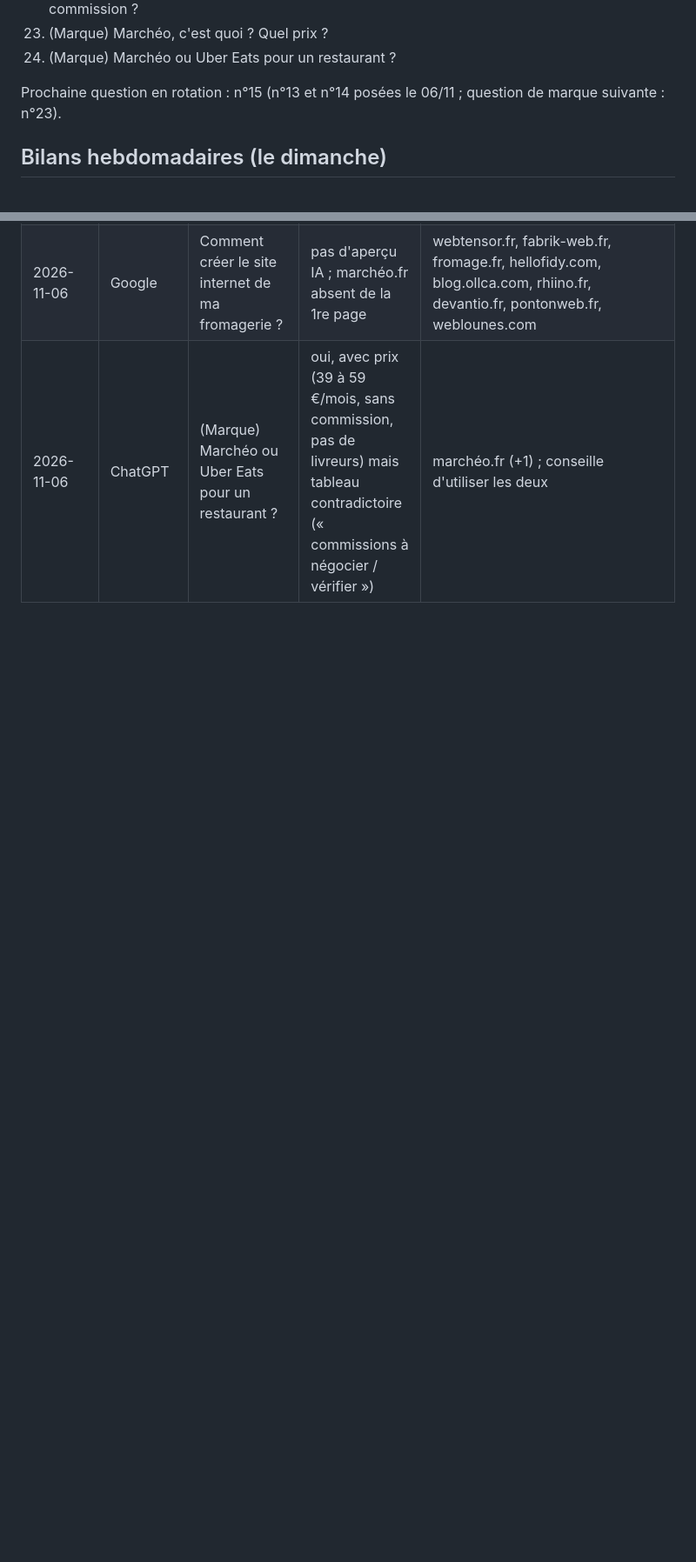
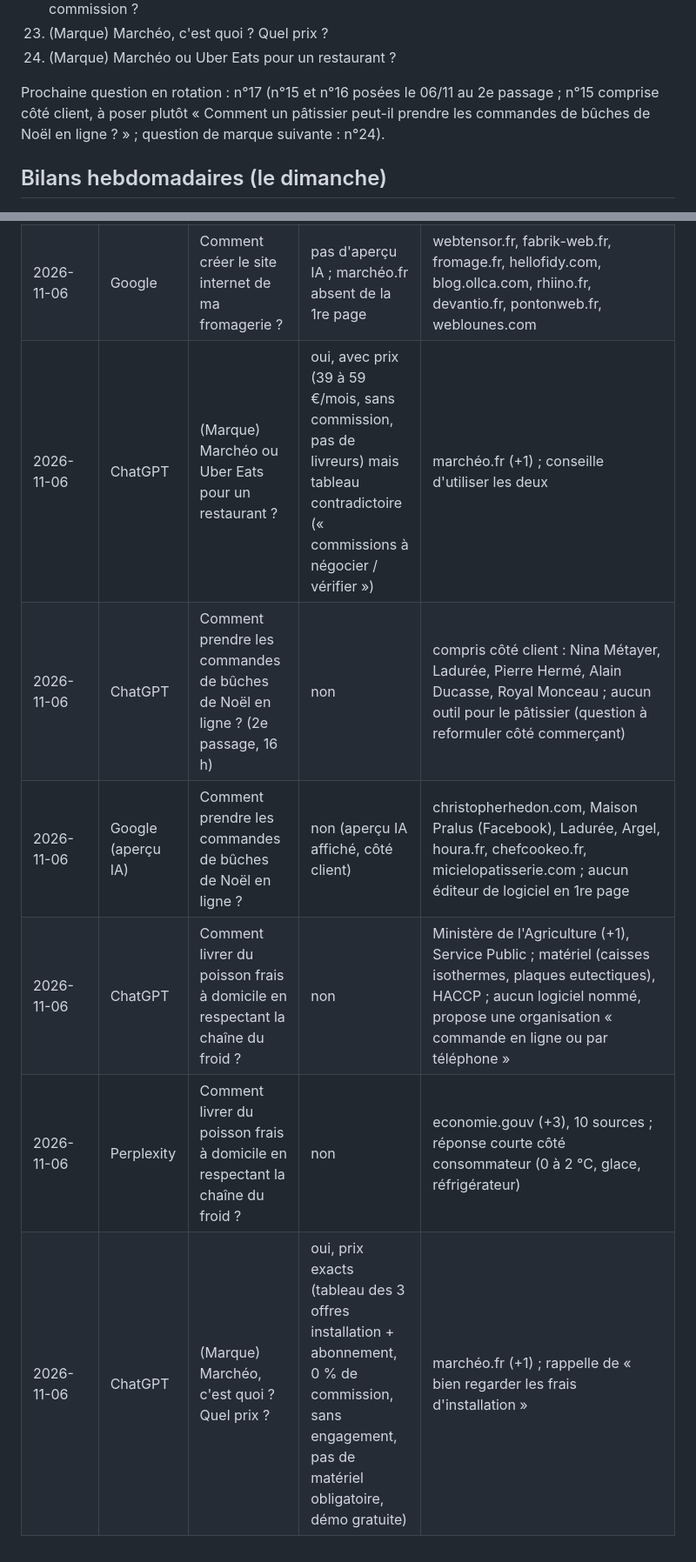
Before and after one commit to Talentine/chez-christophe, a Markdown page: seo/visibilite-ia.md, 2 parts joined by grey strips. Shown at 87% size. Drawn GitHub-style; blank space fills up the shorter version.

Commit message:
SEO IA : relevés du 2e passage du 06/11 (bûches de Noël, poisson frais, marque)
Co-Authored-By: Claude Fable 5.1 <noreply@anthropic.com>

```diff
--- a/seo/visibilite-ia.md
+++ b/seo/visibilite-ia.md
@@ -31,7 +31,7 @@ Questions de référence (marquées R) :
 23. (Marque) Marchéo, c'est quoi ? Quel prix ?
 24. (Marque) Marchéo ou Uber Eats pour un restaurant ?
 
-Prochaine question en rotation : n°15 (n°13 et n°14 posées le 06/11 ; question de marque suivante : n°23).
+Prochaine question en rotation : n°17 (n°15 et n°16 posées le 06/11 au 2e passage ; n°15 comprise côté client, à poser plutôt « Comment un pâtissier peut-il prendre les commandes de bûches de Noël en ligne ? » ; question de marque suivante : n°24).
 
 ## Bilans hebdomadaires (le dimanche)
 
@@ -154,3 +154,8 @@ Prochaine question en rotation : n°15 (n°13 et n°14 posées le 06/11 ; questi
 | 2026-11-06 | Perplexity | Comment créer le site internet de ma fromagerie ? | non | francenum.gouv (+1), 10 sources ; aucun outil nommé (nom de domaine, fiche Google, modalités de retrait) |
 | 2026-11-06 | Google | Comment créer le site internet de ma fromagerie ? | pas d'aperçu IA ; marchéo.fr absent de la 1re page | webtensor.fr, fabrik-web.fr, fromage.fr, hellofidy.com, blog.ollca.com, rhiino.fr, devantio.fr, pontonweb.fr, weblounes.com |
 | 2026-11-06 | ChatGPT | (Marque) Marchéo ou Uber Eats pour un restaurant ? | oui, avec prix (39 à 59 €/mois, sans commission, pas de livreurs) mais tableau contradictoire (« commissions à négocier / vérifier ») | marchéo.fr (+1) ; conseille d'utiliser les deux |
+| 2026-11-06 | ChatGPT | Comment prendre les commandes de bûches de Noël en ligne ? (2e passage, 16 h) | non | compris côté client : Nina Métayer, Ladurée, Pierre Hermé, Alain Ducasse, Royal Monceau ; aucun outil pour le pâtissier (question à reformuler côté commerçant) |
+| 2026-11-06 | Google (aperçu IA) | Comment prendre les commandes de bûches de Noël en ligne ? | non (aperçu IA affiché, côté client) | christopherhedon.com, Maison Pralus (Facebook), Ladurée, Argel, houra.fr, chefcookeo.fr, micielopatisserie.com ; aucun éditeur de logiciel en 1re page |
+| 2026-11-06 | ChatGPT | Comment livrer du poisson frais à domicile en respectant la chaîne du froid ? | non | Ministère de l'Agriculture (+1), Service Public ; matériel (caisses isothermes, plaques eutectiques), HACCP ; aucun logiciel nommé, propose une organisation « commande en ligne ou par téléphone » |
+| 2026-11-06 | Perplexity | Comment livrer du poisson frais à domicile en respectant la chaîne du froid ? | non | economie.gouv (+3), 10 sources ; réponse courte côté consommateur (0 à 2 °C, glace, réfrigérateur) |
+| 2026-11-06 | ChatGPT | (Marque) Marchéo, c'est quoi ? Quel prix ? | oui, prix exacts (tableau des 3 offres installation + abonnement, 0 % de commission, sans engagement, pas de matériel obligatoire, démo gratuite) | marchéo.fr (+1) ; rappelle de « bien regarder les frais d'installation » |
```
